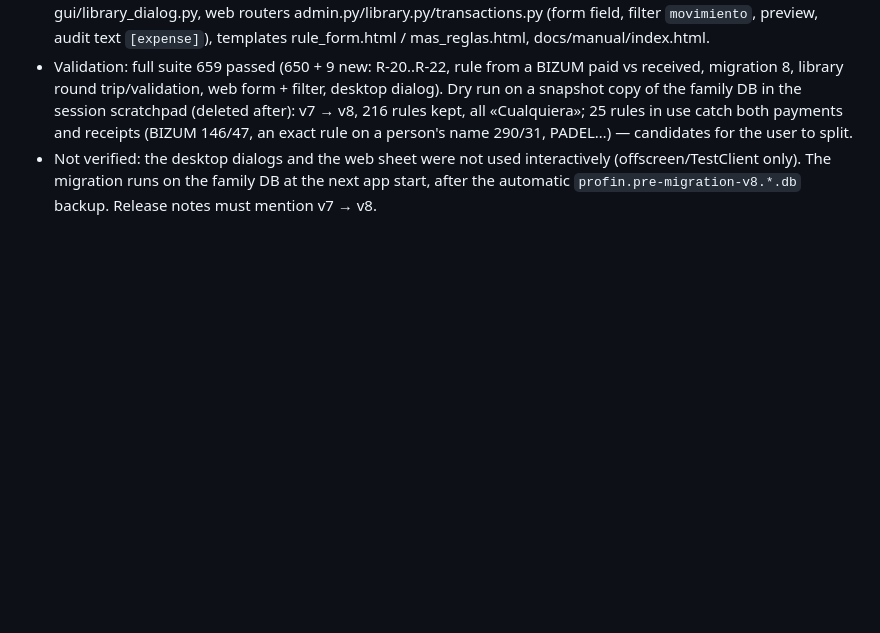
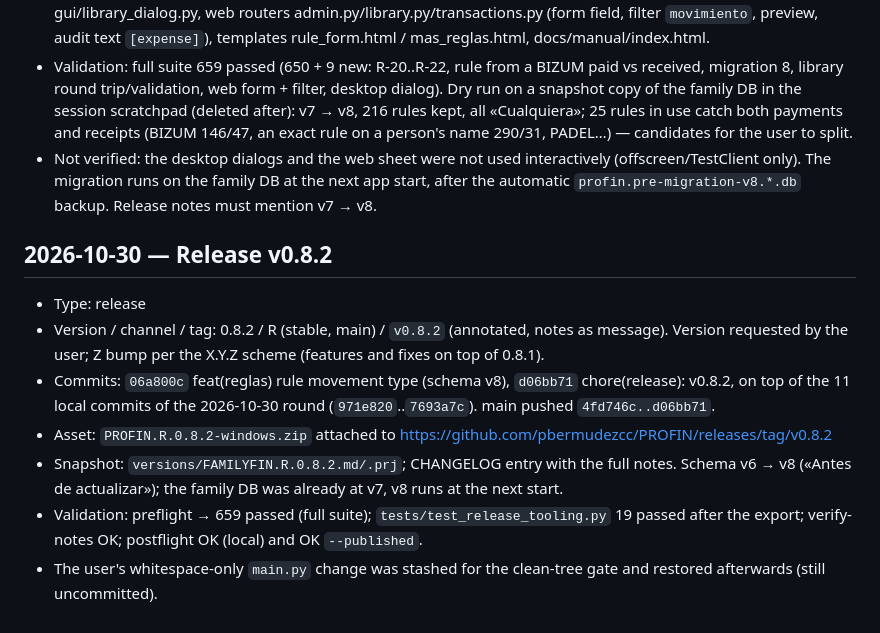
Before and after one commit to pbermudezcc/PROFIN, a Markdown page: docs/agent/agent_log.md, the part around the change. GitHub-like rendering; blank space fills up the shorter version.

Commit message:
docs(agent_log): record v0.8.2 release
Co-Authored-By: Claude Opus 5.5 <noreply@anthropic.com>

```diff
--- a/docs/agent/agent_log.md
+++ b/docs/agent/agent_log.md
@@ -374,3 +374,12 @@ Entry format:
 - Files: app/db/models.py, app/db/database.py (migration 8), app/categorization/rules_engine.py (filter, `create_rule(transaction_type=)`, `update_rule(transaction_type=)` with an «unchanged» sentinel), admin_service.py (`add_rule`/`edit_rule`/`preview_pattern` take it; `add_rule_from_transaction` uses the movement's type), rule_search.py (row field, search words, «Movimiento» filter), library_io.py (optional `transaction_type` per rule, part of the rule key; format version unchanged), user_export.py («Movimiento» column), gui/rules_view.py (column, filter, selector in new/edit dialogs; category combo shows «Name (TYPE)»), gui/transactions_view.py + web tx_sheet.html («Crear una regla para los próximos gastos/ingresos»), gui/library_dialog.py, web routers admin.py/library.py/transactions.py (form field, filter `movimiento`, preview, audit text `[expense]`), templates rule_form.html / mas_reglas.html, docs/manual/index.html.
 - Validation: full suite 659 passed (650 + 9 new: R-20..R-22, rule from a BIZUM paid vs received, migration 8, library round trip/validation, web form + filter, desktop dialog). Dry run on a snapshot copy of the family DB in the session scratchpad (deleted after): v7 → v8, 216 rules kept, all «Cualquiera»; 25 rules in use catch both payments and receipts (BIZUM 146/47, an exact rule on a person's name 290/31, PADEL…) — candidates for the user to split.
 - Not verified: the desktop dialogs and the web sheet were not used interactively (offscreen/TestClient only). The migration runs on the family DB at the next app start, after the automatic `profin.pre-migration-v8.*.db` backup. Release notes must mention v7 → v8.
+
+## 2026-10-30 — Release v0.8.2
+- Type: release
+- Version / channel / tag: 0.8.2 / R (stable, main) / `v0.8.2` (annotated, notes as message). Version requested by the user; Z bump per the X.Y.Z scheme (features and fixes on top of 0.8.1).
+- Commits: `06a800c` feat(reglas) rule movement type (schema v8), `d06bb71` chore(release): v0.8.2, on top of the 11 local commits of the 2026-10-30 round (`971e820`..`7693a7c`). main pushed `4fd746c..d06bb71`.
+- Asset: `PROFIN.R.0.8.2-windows.zip` attached to https://github.com/pbermudezcc/PROFIN/releases/tag/v0.8.2
+- Snapshot: `versions/FAMILYFIN.R.0.8.2.md/.prj`; CHANGELOG entry with the full notes. Schema v6 → v8 («Antes de actualizar»); the family DB was already at v7, v8 runs at the next start.
+- Validation: preflight → 659 passed (full suite); `tests/test_release_tooling.py` 19 passed after the export; verify-notes OK; postflight OK (local) and OK `--published`.
+- The user's whitespace-only `main.py` change was stashed for the clean-tree gate and restored afterwards (still uncommitted).
```
